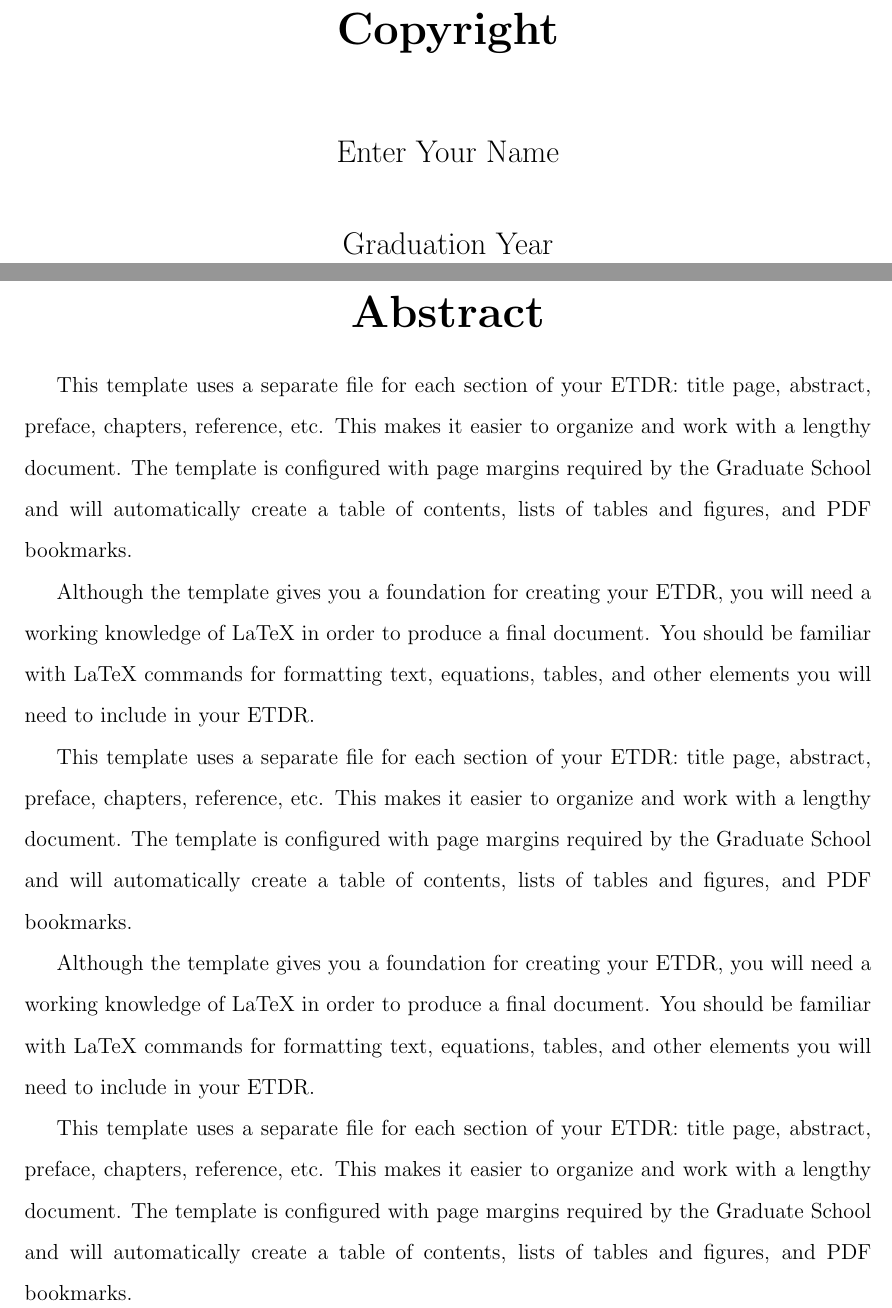
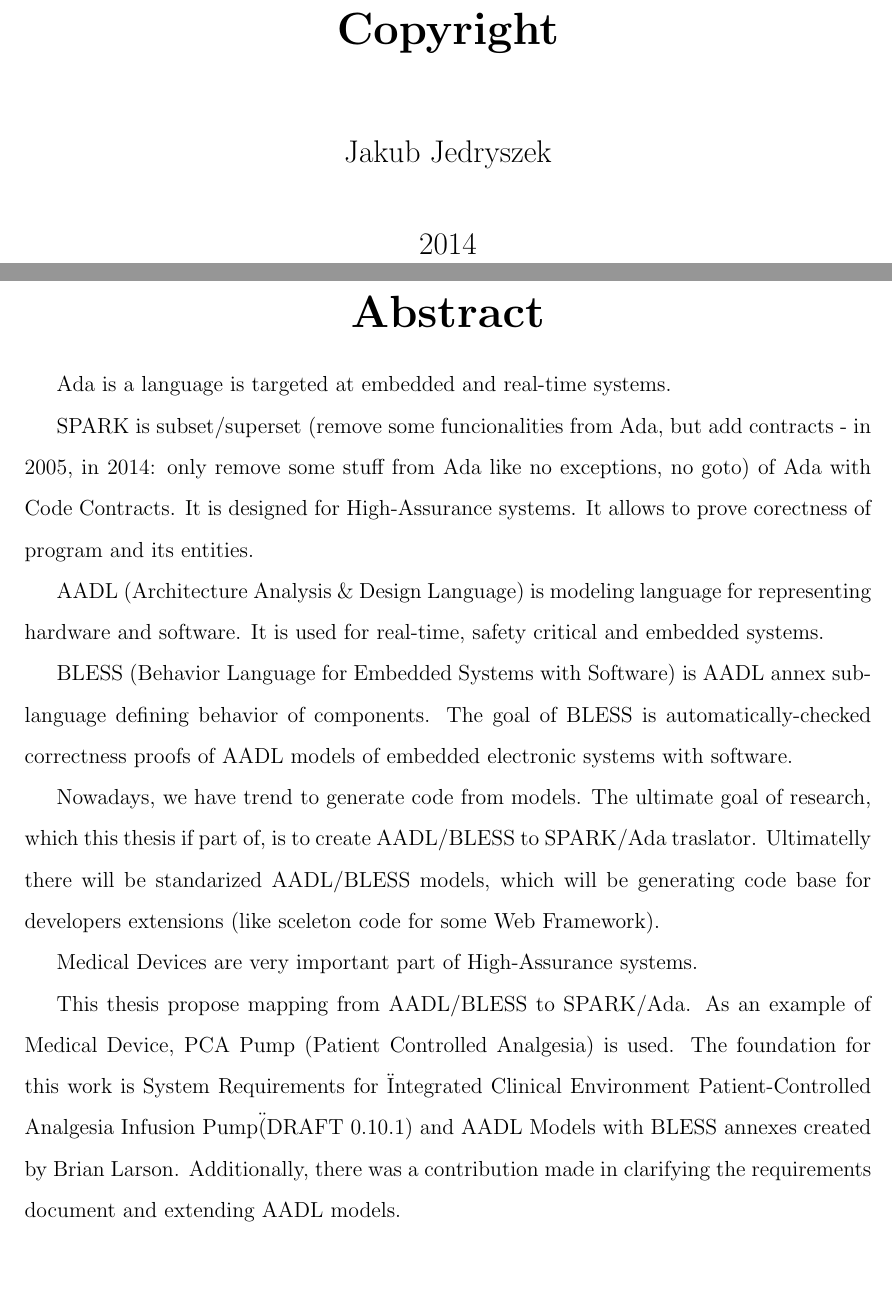
Before and after one commit to jj09/MasterThesis, a LaTeX thesis (etdrtemplate.tex, which reads abstract.tex, acknowledge.tex, codegen.tex): two parts of pages 2 and 3 of 20 before the commit and two parts of pages 2 and 3 of 22 after it, joined at a grey line, cut so that both start at the same text, the shorter picture padded with empty space. The pictures show the PDF file etdrtemplate.pdf that the author committed with the source.

Commit message:
First content

```diff
--- a/abstract.tex
+++ b/abstract.tex
@@ -12,41 +12,16 @@
 % | Enter the text of your abstract below, maximum of 350 words.
 % +--------------------------------------------------------------------+
 
-This template uses a separate file for each section of your ETDR:
-title page, abstract, preface, chapters, reference, etc.  This
-makes it easier to organize and work with a lengthy document.  The
-template is configured with page margins required by the Graduate
-School and will automatically create a table of contents, lists of
-tables and figures, and PDF bookmarks.
+Ada is a language is targeted at embedded and real-time systems.
 
-Although the template gives you a foundation for creating your
-ETDR, you will need a working knowledge of LaTeX in order to
-produce a final document.  You should be familiar with LaTeX
-commands for formatting text, equations, tables, and other
-elements you will need to include in your ETDR.
+SPARK is subset/superset (remove some funcionalities from Ada, but add contracts - in 2005, in 2014: only remove some stuff from Ada like no exceptions, no goto) of Ada with Code Contracts. It is designed for High-Assurance systems. It allows to prove corectness of program and its entities.
 
-This template uses a separate file for each section of your ETDR:
-title page, abstract, preface, chapters, reference, etc.  This
-makes it easier to organize and work with a lengthy document.  The
-template is configured with page margins required by the Graduate
-School and will automatically create a table of contents, lists of
-tables and figures, and PDF bookmarks.
+AADL (Architecture Analysis \& Design Language) is modeling language for representing hardware and software. It is used for real-time, safety critical and embedded systems.
 
-Although the template gives you a foundation for creating your
-ETDR, you will need a working knowledge of LaTeX in order to
-produce a final document.  You should be familiar with LaTeX
-commands for formatting text, equations, tables, and other
-elements you will need to include in your ETDR.
+BLESS (Behavior Language for Embedded Systems with Software) is AADL annex sublanguage defining behavior of components. The goal of BLESS is automatically-checked correctness proofs of AADL models of embedded electronic systems with software.
 
-This template uses a separate file for each section of your ETDR:
-title page, abstract, preface, chapters, reference, etc.  This
-makes it easier to organize and work with a lengthy document.  The
-template is configured with page margins required by the Graduate
-School and will automatically create a table of contents, lists of
-tables and figures, and PDF bookmarks.
+Nowadays, we have trend to generate code from models. The ultimate goal of research, which this thesis if part of, is to create AADL/BLESS to SPARK/Ada traslator. Ultimatelly there will be standarized AADL/BLESS models, which will be generating code base for developers extensions (like sceleton code for some Web Framework).
 
-Although the template gives you a foundation for creating your
-ETDR, you will need a working knowledge of LaTeX in order to
-produce a final document.  You should be familiar with LaTeX
-commands for formatting text, equations, tables, and other
-elements you will need to include in your ETDR.
+Medical Devices are very important part of High-Assurance systems.
+
+This thesis propose mapping from AADL/BLESS to SPARK/Ada. As an example of Medical Device, PCA Pump (Patient Controlled Analgesia) is used. The foundation for this work is System Requirements for \"Integrated Clinical Environment Patient-Controlled Analgesia Infusion Pump\" (DRAFT 0.10.1) and AADL Models with BLESS annexes created by Brian Larson. Additionally, there was a contribution made in clarifying the requirements document and extending AADL models.
--- a/acknowledge.tex
+++ b/acknowledge.tex
@@ -17,41 +17,14 @@
 % |                                                                    |
 % +--------------------------------------------------------------------+
 
-This template uses a separate file for each section of your ETDR:
-title page, abstract, preface, chapters, reference, etc.  This
-makes it easier to organize and work with a lengthy document.  The
-template is configured with page margins required by the Graduate
-School and will automatically create a table of contents, lists of
-tables and figures, and PDF bookmarks.
+//Stolen from Venkatesh
 
-Although the template gives you a foundation for creating your
-ETDR, you will need a working knowledge of LaTeX in order to
-produce a final document.  You should be familiar with LaTeX
-commands for formatting text, equations, tables, and other
-elements you will need to include in your ETDR.
+To be involved in a research project is a great experience.
 
-This template uses a separate file for each section of your ETDR:
-title page, abstract, preface, chapters, reference, etc.  This
-makes it easier to organize and work with a lengthy document.  The
-template is configured with page margins required by the Graduate
-School and will automatically create a table of contents, lists of
-tables and figures, and PDF bookmarks.
+I am thankful to Dr.Matthew Dwyer for offering me an opportunity (which I did grab!) to work in BANDERA group. I am thankful to Dr.John Hatcliff, my major professor, for being patient and persistent while guiding and mentoring me while working on this thesis. I am thankful for the numerous opportunities they both gave me to be involved in activities other than my thesis, and most of all for being enthusiastic and supportive. I am also thankful to Dr.Anindya Banerjee for providing useful inputs during the preparation of the thesis.
 
-Although the template gives you a foundation for creating your
-ETDR, you will need a working knowledge of LaTeX in order to
-produce a final document.  You should be familiar with LaTeX
-commands for formatting text, equations, tables, and other
-elements you will need to include in your ETDR.
+I am thankful to the entire BANDERA group for providing a great working envi- ronment. In particular, I am thankful to Hongjun Zheng for being a rigorous tester of my implementation. I am thankful to my friends for bearing with my antics, and making the long hot summers and bitter cold winters bearable.
 
-This template uses a separate file for each section of your ETDR:
-title page, abstract, preface, chapters, reference, etc.  This
-makes it easier to organize and work with a lengthy document.  The
-template is configured with page margins required by the Graduate
-School and will automatically create a table of contents, lists of
-tables and figures, and PDF bookmarks.
+I am thankful to my wife, Prathima, for being patient and supportive during my indulgence with my workstation for long hours and for bearing with my rather erratic feeding habit.
 
-Although the template gives you a foundation for creating your
-ETDR, you will need a working knowledge of LaTeX in order to
-produce a final document.  You should be familiar with LaTeX
-commands for formatting text, equations, tables, and other
-elements you will need to include in your ETDR.
+They say, save the best for last. Hence, lastly I would like to thank my mother, my father, and my elder sister for advising me in the ways of life and helping hold the helm during storms. “Home is the first school” is an adage in Kannada. I am indebted to my family for providing a great first school.
--- /dev/null
+++ b/codegen.tex
@@ -0,0 +1,12 @@
+% +--------------------------------------------------------------------+
+% | Sample Chapter 4
+% +--------------------------------------------------------------------+
+
+\cleardoublepage
+
+% +--------------------------------------------------------------------+
+% | Replace "This is Chapter 4" below with the title of your chapter.
+% | LaTeX will automatically number the chapters.
+% +--------------------------------------------------------------------+
+
+\chapter{AADL/BLESS to SPARK/Ada translation}
@@ -0,0 +22 @@
+\section{AADL/BLESS to SPARK/Ada mapping}
@@ -0,0 +28,2 @@
+AADL/BLESS to SPARK/Ada translator in Scala. Main idea.
+Maybe at least create base: AADL->AST covertion?
--- a/copyright.tex
+++ b/copyright.tex
@@ -20,7 +20,7 @@
 % | Use mixed case, for example, Lori Goetsch.
 % +--------------------------------------------------------------------+
 
-   \Large Enter Your Name\\
+   \Large Jakub Jedryszek\\
 
    \vspace{0.5cm}
 
--- a/dedication.tex
+++ b/dedication.tex
@@ -16,41 +16,6 @@
 % | Enter the text for your dedication in the space below this box.
 % +--------------------------------------------------------------------+
 
-This template uses a separate file for each section of your ETDR:
-title page, abstract, preface, chapters, reference, etc.  This
-makes it easier to organize and work with a lengthy document.  The
-template is configured with page margins required by the Graduate
-School and will automatically create a table of contents, lists of
-tables and figures, and PDF bookmarks.
+For my family, mentors and all people who inspired me directly or indirectly in things I am doing.
 
-Although the template gives you a foundation for creating your
-ETDR, you will need a working knowledge of LaTeX in order to
-produce a final document.  You should be familiar with LaTeX
-commands for formatting text, equations, tables, and other
-elements you will need to include in your ETDR.
-
-This template uses a separate file for each section of your ETDR:
-title page, abstract, preface, chapters, reference, etc.  This
-makes it easier to organize and work with a lengthy document.  The
-template is configured with page margins required by the Graduate
-School and will automatically create a table of contents, lists of
-tables and figures, and PDF bookmarks.
-
-Although the template gives you a foundation for creating your
-ETDR, you will need a working knowledge of LaTeX in order to
-produce a final document.  You should be familiar with LaTeX
-commands for formatting text, equations, tables, and other
-elements you will need to include in your ETDR.
-
-This template uses a separate file for each section of your ETDR:
-title page, abstract, preface, chapters, reference, etc.  This
-makes it easier to organize and work with a lengthy document.  The
-template is configured with page margins required by the Graduate
-School and will automatically create a table of contents, lists of
-tables and figures, and PDF bookmarks.
-
-Although the template gives you a foundation for creating your
-ETDR, you will need a working knowledge of LaTeX in order to
-produce a final document.  You should be familiar with LaTeX
-commands for formatting text, equations, tables, and other
-elements you will need to include in your ETDR.
+I also dedicate this thesis to everyone who have supported me throughout the process.
```
Also changed, not shown: background.tex (added, +82 -0 lines), etdrtemplate.tex (+9 -8 lines), future_work.tex (added, +15 -0 lines), introduction.tex (added, +38 -0 lines), pcapump.tex (added, +38 -0 lines), summary.tex (added, +15 -0 lines), title.tex (+2 -1 lines), etdrtemplate.pdf, codegen.tex (14 more changed lines), copyright.tex (2 more changed lines), 4 other files.
